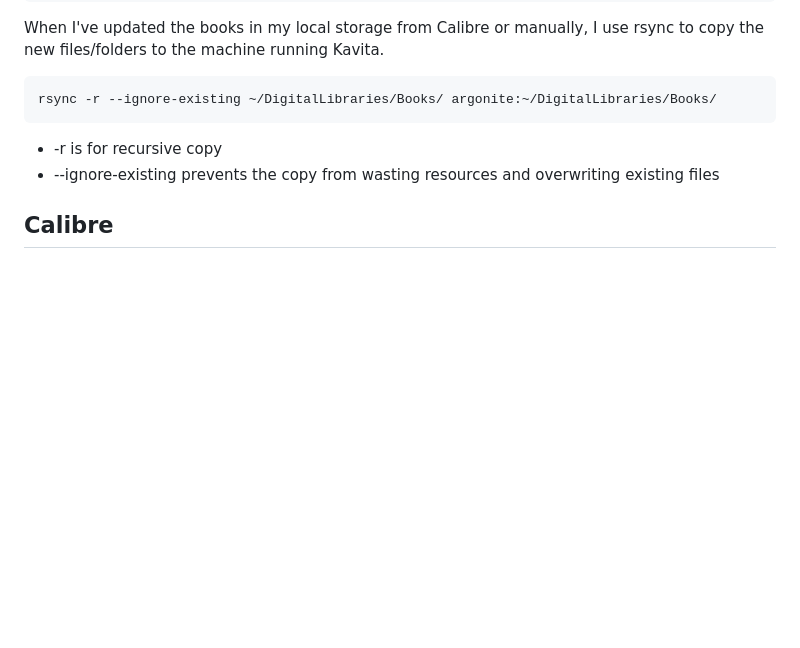
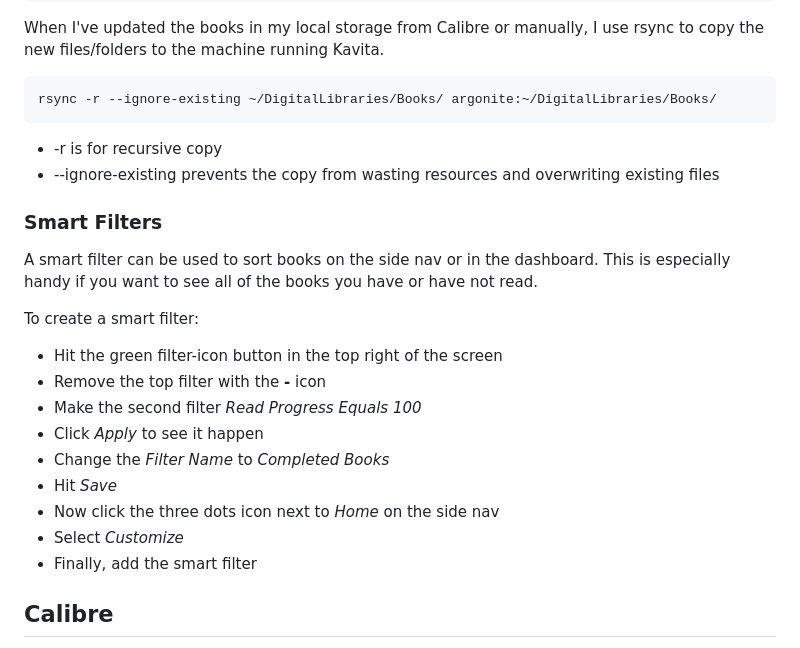
Before and after one commit to Justin-Garey/Guides, a Markdown page: guides/kavita.md, the part around the change. GitHub-like rendering; blank space fills up the shorter version.

Commit message:
Updated the Kavita guide for smart filters

```diff
--- a/guides/kavita.md
+++ b/guides/kavita.md
@@ -78,6 +78,21 @@ rsync -r --ignore-existing ~/DigitalLibraries/Books/ argonite:~/DigitalLibraries
 - -r is for recursive copy
 - --ignore-existing prevents the copy from wasting resources and overwriting existing files
 
+### Smart Filters
+
+A smart filter can be used to sort books on the side nav or in the dashboard. This is especially handy if you want to see all of the books you have or have not read.
+
+To create a smart filter:
+- Hit the green filter-icon button in the top right of the screen
+- Remove the top filter with the **-** icon
+- Make the second filter *Read Progress* *Equals* *100*
+- Click *Apply* to see it happen
+- Change the *Filter Name* to *Completed Books*
+- Hit *Save*
+- Now click the three dots icon next to *Home* on the side nav
+- Select *Customize*
+- Finally, add the smart filter
+
 ## Calibre
 
 Calibre is a great tool for organizing a book collection and editing the metadata of epubs. Basic use is as follows:
```
